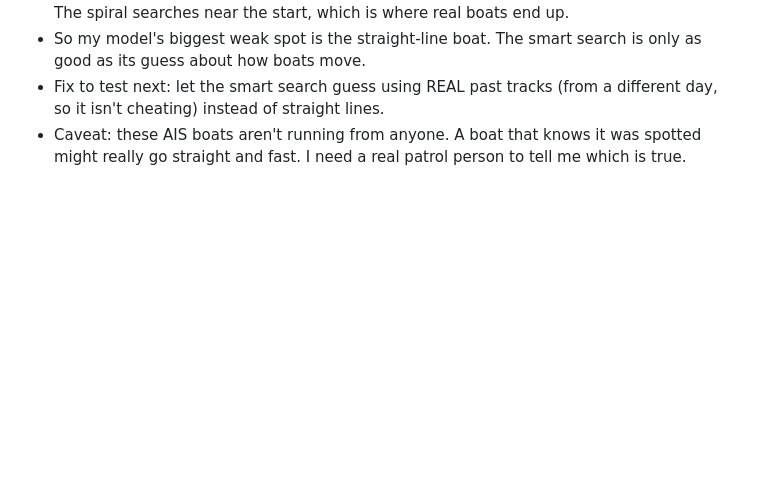
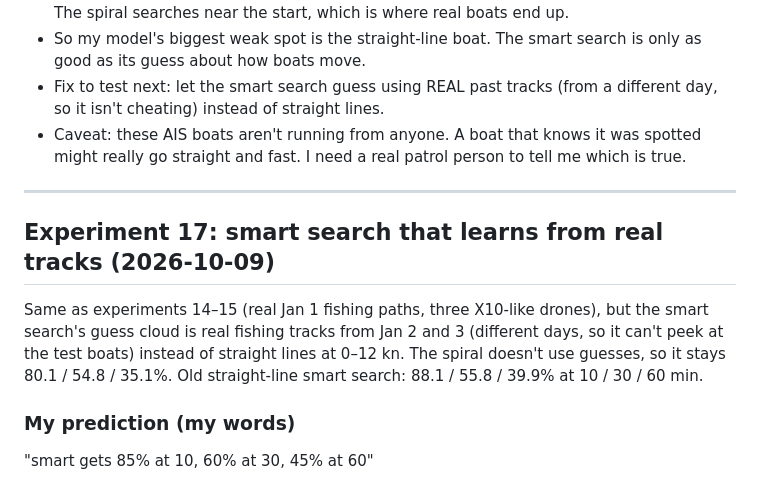
Before and after one commit to srijansworks/Traffic-drone, a Markdown page: PREDICTIONS.md, the part around the change. Drawn GitHub-style; blank space fills up the shorter version.

Commit message:
Prediction: learned-track smart search 85/60/45
Co-Authored-By: Claude Opus 5.5 <noreply@anthropic.com>

```diff
--- a/PREDICTIONS.md
+++ b/PREDICTIONS.md
@@ -478,3 +478,17 @@ I guessed smart 40, spiral 0. The spiral was way off.
   day, so it isn't cheating) instead of straight lines.
 - Caveat: these AIS boats aren't running from anyone. A boat that knows it was spotted
   might really go straight and fast. I need a real patrol person to tell me which is true.
+
+---
+
+## Experiment 17: smart search that learns from real tracks (2026-10-09)
+
+Same as experiments 14–15 (real Jan 1 fishing paths, three X10-like drones), but the
+smart search's guess cloud is real fishing tracks from Jan 2 and 3 (different days, so
+it can't peek at the test boats) instead of straight lines at 0–12 kn. The spiral
+doesn't use guesses, so it stays 80.1 / 54.8 / 35.1%. Old straight-line smart search:
+88.1 / 55.8 / 39.9% at 10 / 30 / 60 min.
+
+### My prediction (my words)
+
+"smart gets 85% at 10, 60% at 30, 45% at 60"
```
